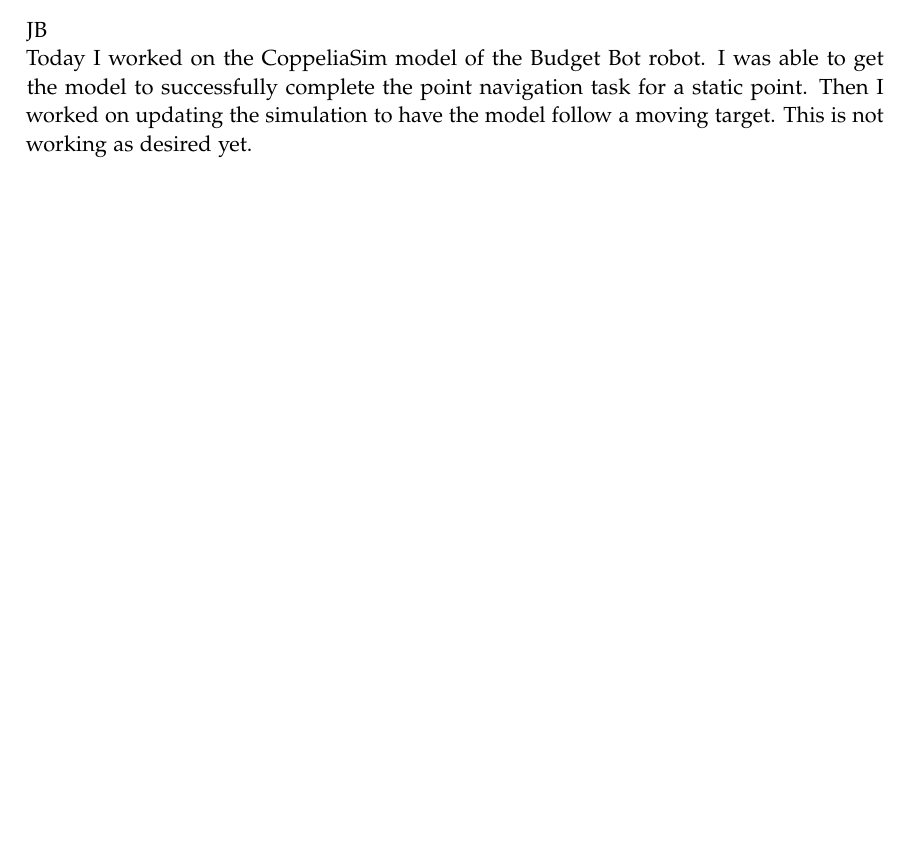
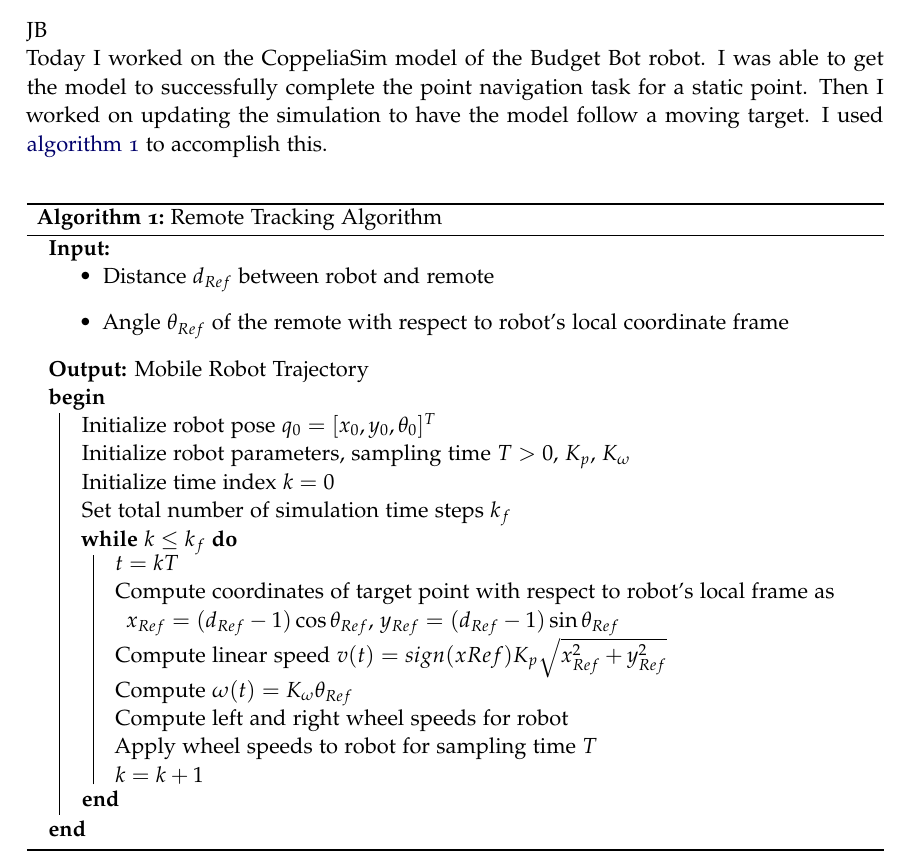
Before and after one commit to ECE-BU-Miah/seniorProject2-2020-21-Docs, a LaTeX book (labNotebook.tex): part of page 29 of 30 before the commit and part of page 29 of 31 after it, cut so that both start at the same text, the shorter picture padded with empty space. Compiled offline with pdfLaTeX.

Commit message:
Added remote tracking algorithm

```diff
--- a/labNotebook.tex
+++ b/labNotebook.tex
@@ -82,7 +82,7 @@
 \usepackage{lastpage} % Counts the number of pages of the document
 \usepackage{float}
 
-
+\usepackage[ruled,vlined]{algorithm2e} % For algorithms
 
 
 \usepackage[dvipsnames]{xcolor}  % Allows the definition of hex colors
@@ -816,7 +816,34 @@
 \experiment{Lab Time}
 
 JB\\
-Today I worked on the CoppeliaSim model of the Budget Bot robot. I was able to get the model to successfully complete the point navigation task for a static point. Then I worked on updating the simulation to have the model follow a moving target. This is not working as desired yet.
+Today I worked on the CoppeliaSim model of the Budget Bot robot. I was able to get the model to successfully complete the point navigation task for a static point. Then I worked on updating the simulation to have the model follow a moving target. I used \autoref{alg:remoteTracking} to accomplish this.
+
+\begin{algorithm}[h!]
+    \SetAlgoLined
+    \KwIn{\begin{itemize}
+            \item Distance $d_{Ref}$ between robot and remote
+            \item Angle $\theta_{Ref}$ of the remote with respect to robot's local coordinate frame
+        \end{itemize}}
+    \KwOut{Mobile Robot Trajectory}
+    \Begin
+    {
+        Initialize robot pose $q_0 = [x_0, y_0, \theta_0]^T$\\
+        Initialize robot parameters, sampling time $T > 0$, $K_p$, $K_\omega$\\
+        Initialize time index $k = 0$\\
+        Set total number of simulation time steps $k_f$\\
+        \While{$k \leq k_f$}{
+            $t = kT$\\
+            Compute coordinates of target point with respect to robot's local frame as $x_{Ref} = (d_{Ref} - 1)\cos \theta_{Ref}$, $y_{Ref} = (d_{Ref} - 1)\sin \theta_{Ref}$\\
+            Compute linear speed $v(t) = sign(xRef)K_p\sqrt{x_{Ref}^2 + y_{Ref}^2}$\\
+            Compute $\omega(t) = K_\omega \theta_{Ref}$\\
+            Compute left and right wheel speeds for robot\\
+            Apply wheel speeds to robot for sampling time $T$\\
+            $k = k + 1$
+        }
+    }
+    \caption{Remote Tracking Algorithm}
+    \label{alg:remoteTracking}
+\end{algorithm}
 
 \experiment{Meeting Minutes}
 Agenda:
```
